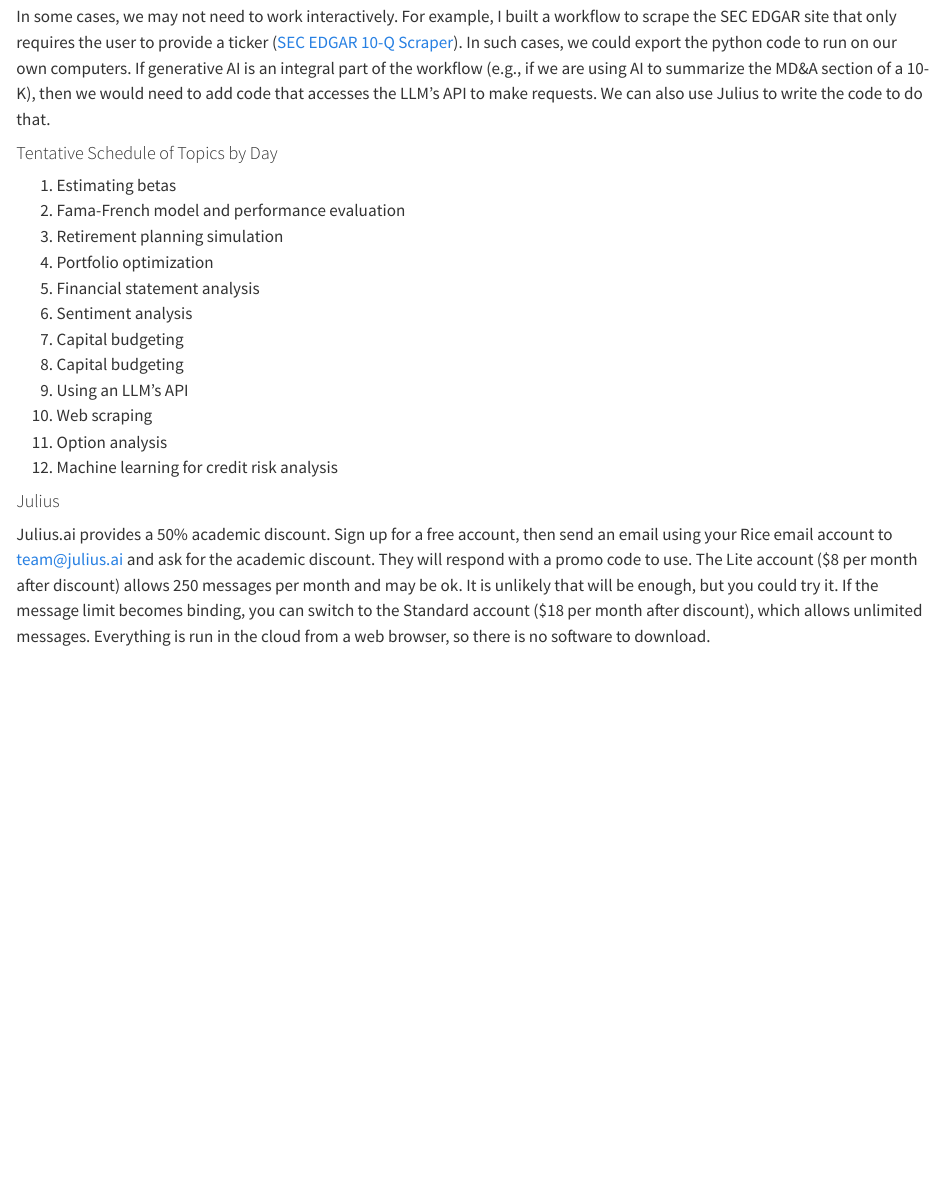
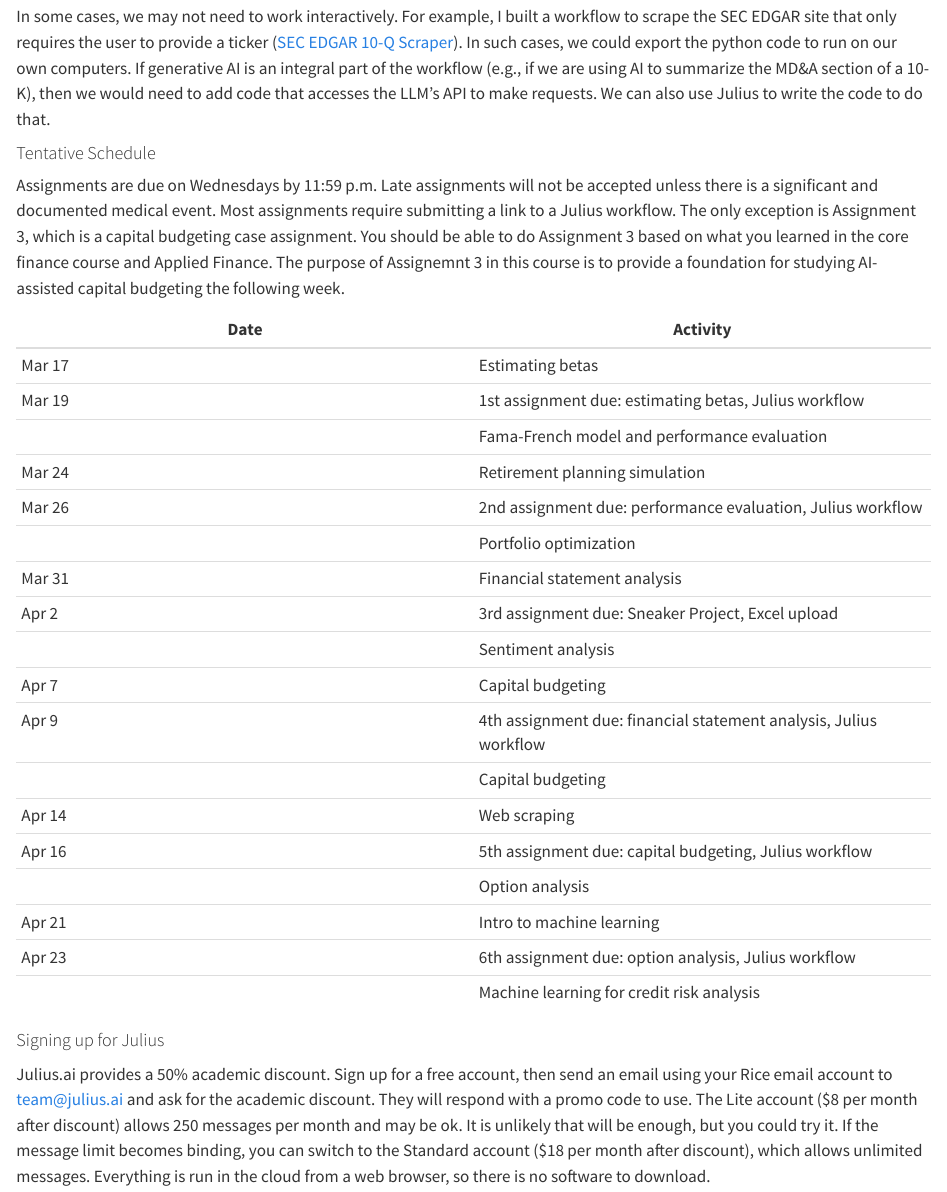
Before and after one commit to kerryback/mgmt675-2025, a Quarto document (index.qmd): the page in a window 1100 px wide, from 1160 px down. Rendered offline with R 4.5, knitr and Pandoc in place of Quarto, with nearby package versions.

Commit message:
schedule

```diff
--- a/index.qmd
+++ b/index.qmd
@@ -26,25 +26,34 @@
 
 In some cases, we may not need to work interactively.  For example, I built a workflow to scrape the SEC EDGAR site that only requires the user to provide a ticker ([SEC EDGAR 10-Q Scraper](https://julius.ai/workflows/preview/02bcd09a-81be-4531-9cd5-58fc5296630d)).  In such cases, we could export the python code to run on our own computers.  If generative AI is an integral part of the workflow (e.g., if we are using AI to summarize the MD&A section of a 10-K), then  we would need to add code that accesses the LLM's API to make requests.  We can also use Julius to write the code to do that.
 
-#### Tentative Schedule of Topics by Day
+#### Tentative Schedule
 
-1. Estimating betas
-2. Fama-French model and performance evaluation
-3. Retirement planning simulation
-4. Portfolio optimization
-5. Financial statement analysis
-6. Sentiment analysis
-7. Capital budgeting
-8. Capital budgeting
-9. Using an LLM's API
-10. Web scraping
-11. Option analysis
-12. Machine learning for credit risk analysis
+Assignments are due on Wednesdays by 11:59 p.m.  Late assignments will not be accepted unless there is a significant and documented medical event.  Most assignments require submitting a link to a Julius workflow.  The only exception is Assignment 3, which is a capital budgeting case assignment.  You should be able to do Assignment 3 based on what you learned in the core finance course and Applied Finance.  The purpose of Assignemnt 3 in this course is to provide a foundation for studying AI-assisted capital budgeting the following week.
+
+| Date | Activity |
+| --- | --- |
+| Mar 17| Estimating betas|
+| Mar 19| 1st assignment due: estimating betas, Julius workflow|
+| | Fama-French model and performance evaluation|
+| Mar 24 | Retirement planning simulation|
+| Mar 26 |2nd assignment due: performance evaluation, Julius workflow|
+| | Portfolio optimization|
+| Mar 31 |  Financial statement analysis |
+| Apr 2 | 3rd assignment due: Sneaker Project, Excel upload|
+| |  Sentiment analysis|
+| Apr 7 |  Capital budgeting|
+| Apr 9 | 4th assignment due: financial statement analysis, Julius workflow|
+| | Capital budgeting|
+|  Apr 14 | Web scraping |
+|  Apr 16 | 5th assignment due: capital budgeting, Julius workflow|
+| | Option analysis |
+|  Apr 21 | Intro to machine learning|
+|  Apr 23 | 6th assignment due: option analysis, Julius workflow|
+| | Machine learning for credit risk analysis|
 
 
 
-
-#### Julius
+#### Signing up for Julius
 
 Julius.ai provides a 50% academic discount.  Sign up for a free account, then send an email using your Rice email account to [team@julius.ai](mailto:team@julius.ai) and ask for the academic discount.  They will respond with a promo code to use.  The Lite account ($8 per month after discount) allows 250 messages per month and may be ok.  It is unlikely that will be enough, but you could try it. If the message limit becomes binding, you can switch to the Standard account ($18 per month after discount), which allows unlimited messages.   Everything is run in the cloud from a web browser, so there is no software to download.
 
```
Also changed, not shown: docs/search.json, 1 other file.
